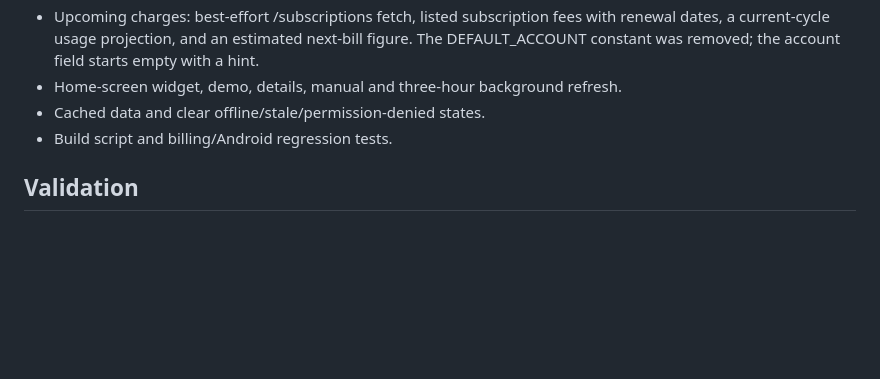
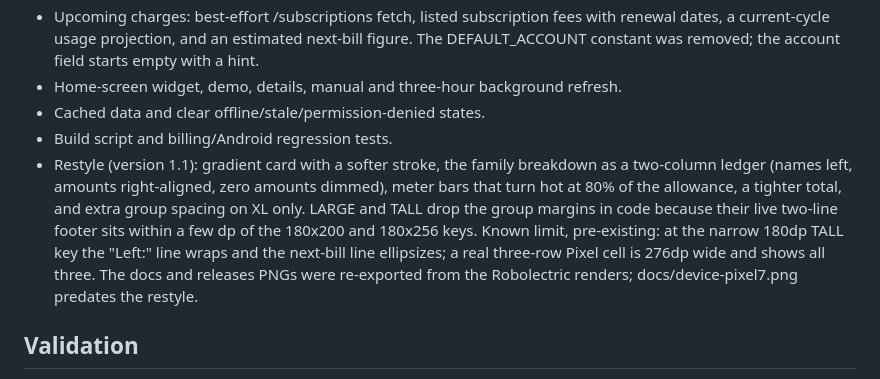
Before and after one commit to daltonjfowler/usage-widget-for-cloudflare, a Markdown page: PLAN.md, the part around the change. GitHub-like rendering; blank space fills up the shorter version.

Commit message:
PLAN: record the 1.1 restyle and the 180dp TALL wrap limit
Co-Authored-By: Claude Fable 5.1 <noreply@anthropic.com>

```diff
--- a/PLAN.md
+++ b/PLAN.md
@@ -16,6 +16,7 @@ Free Android home-screen widget for account-wide Cloudflare usage charges and Wo
 - Home-screen widget, demo, details, manual and three-hour background refresh.
 - Cached data and clear offline/stale/permission-denied states.
 - Build script and billing/Android regression tests.
+- Restyle (version 1.1): gradient card with a softer stroke, the family breakdown as a two-column ledger (names left, amounts right-aligned, zero amounts dimmed), meter bars that turn hot at 80% of the allowance, a tighter total, and extra group spacing on XL only. LARGE and TALL drop the group margins in code because their live two-line footer sits within a few dp of the 180x200 and 180x256 keys. Known limit, pre-existing: at the narrow 180dp TALL key the "Left:" line wraps and the next-bill line ellipsizes; a real three-row Pixel cell is 276dp wide and shows all three. The docs and releases PNGs were re-exported from the Robolectric renders; docs/device-pixel7.png predates the restyle.
 
 ## Validation
 
```
